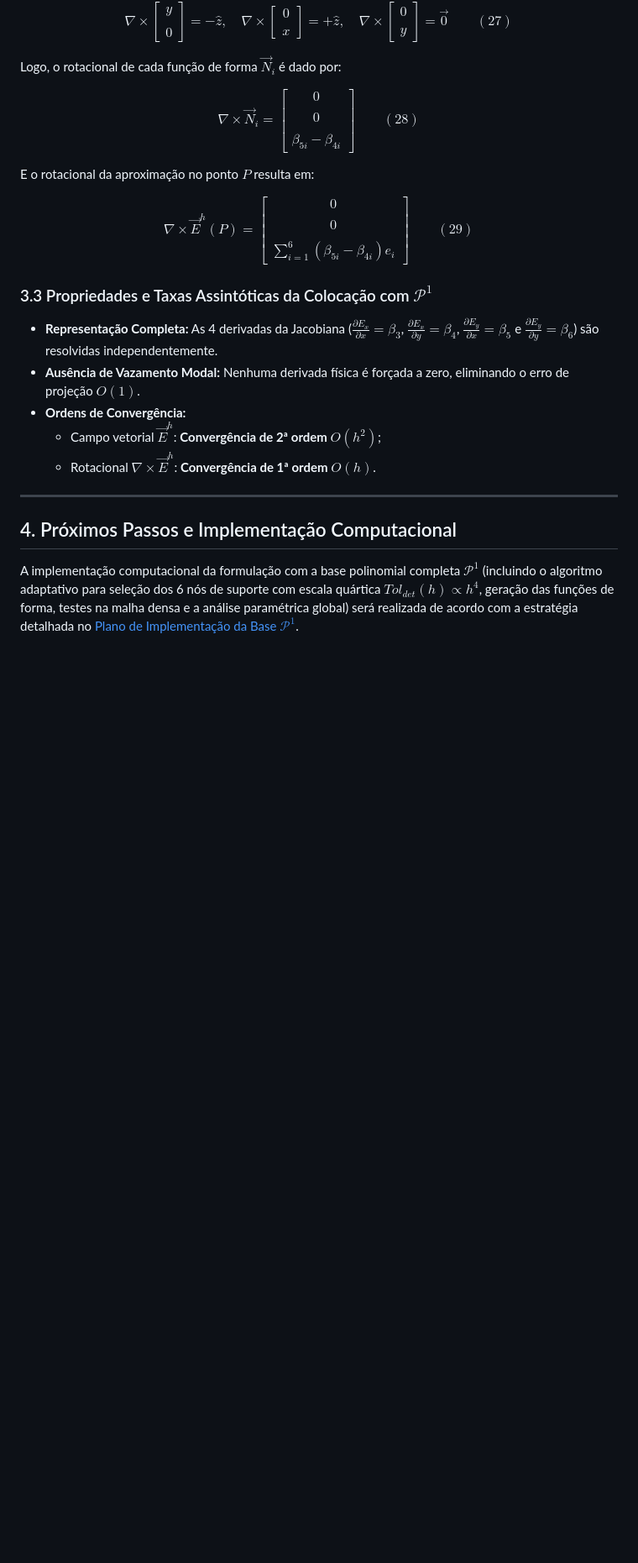
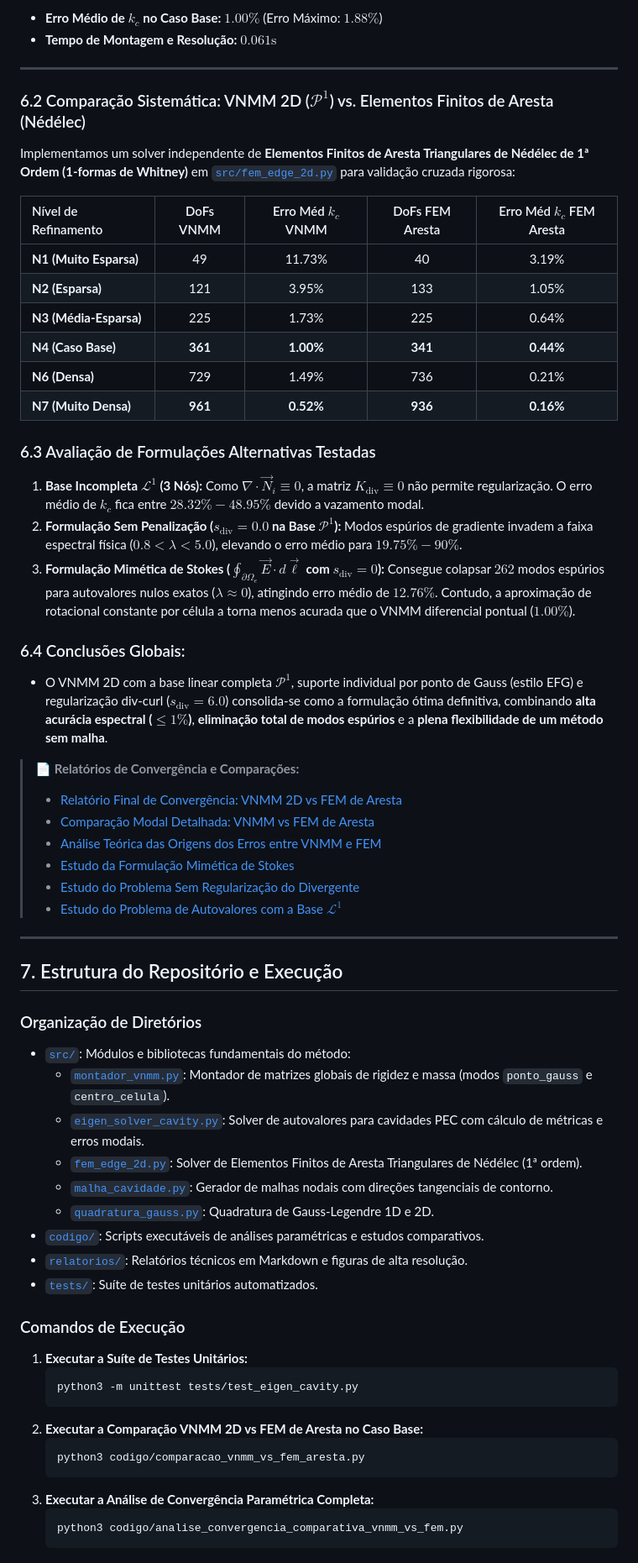
Before and after one commit to rencmbr/teste-cod, a Markdown page: Readme.md, the part around one of its changes. Shown at 84% size. Drawn GitHub-style; blank space fills up the shorter version.

Commit message:
docs: update VNMM 2D documentation to include $\mathcal{P}^1$ basis and 6-node support analysis

````diff
--- a/Readme.md
+++ b/Readme.md
@@ -253,30 +162,64 @@ $$
-$$
-\nabla \times \begin{bmatrix} y \\\\ 0 \end{bmatrix} = -\hat{z}, \quad
-\nabla \times \begin{bmatrix} 0 \\\\ x \end{bmatrix} = +\hat{z}, \quad
-\nabla \times \begin{bmatrix} 0 \\\\ y \end{bmatrix} = \vec{0} \qquad (27)
-$$
-
-Logo, o rotacional de cada função de forma $\vec{N}_i$ é dado por:
-
-$$
-\nabla \times \vec{N}_i = \begin{bmatrix} 0 \\\\ 0 \\\\ \beta_{5i} - \beta_{4i} \end{bmatrix} \qquad (28)
-$$
-
-E o rotacional da aproximação no ponto $P$ resulta em:
-
-$$
-\nabla \times \vec{E}^h(P) = \begin{bmatrix} 0 \\\\ 0 \\\\ \sum_{i=1}^6 (\beta_{5i} - \beta_{4i}) e_i \end{bmatrix} \qquad (29)
-$$
-
-### 3.3 Propriedades e Taxas Assintóticas da Colocação com $\mathcal{P}^1$
-- **Representação Completa:** As 4 derivadas da Jacobiana ($\frac{\partial E_x}{\partial x} = \beta_{3}$, $\frac{\partial E_x}{\partial y} = \beta_{4}$, $\frac{\partial E_y}{\partial x} = \beta_{5}$ e $\frac{\partial E_y}{\partial y} = \beta_{6}$) são resolvidas independentemente.
-- **Ausência de Vazamento Modal:** Nenhuma derivada física é forçada a zero, eliminando o erro de projeção $O(1)$.
-- **Ordens de Convergência:**
-  - Campo vetorial $\vec{E}^h$: **Convergência de 2ª ordem $O(h^2)$**;
-  - Rotacional $\nabla \times \vec{E}^h$: **Convergência de 1ª ordem $O(h)$**.
+- **Erro Médio de $k_c$ no Caso Base:** **$1.00\%$** (Erro Máximo: **$1.88\%$**)
+- **Tempo de Montagem e Resolução:** **$0.061\text{s}$**
 
 ---
 
-## 4. Próximos Passos e Implementação Computacional
+### 6.2 Comparação Sistemática: VNMM 2D ($\mathcal{P}^1$) vs. Elementos Finitos de Aresta (Nédélec)
 
-A implementação computacional da formulação com a base polinomial completa $\mathcal{P}^1$ (incluindo o algoritmo adaptativo para seleção dos 6 nós de suporte com escala quártica $Tol_{det}(h) \propto h^4$, geração das funções de forma, testes na malha densa e a análise paramétrica global) será realizada de acordo com a estratégia detalhada no [Plano de Implementação da Base $\mathcal{P}^1$](plano_implementacao_base_P1.md).
+Implementamos um solver independente de **Elementos Finitos de Aresta Triangulares de Nédélec de 1ª Ordem (1-formas de Whitney)** em [`src/fem_edge_2d.py`](src/fem_edge_2d.py) para validação cruzada rigorosa:
+
+| Nível de Refinamento | DoFs VNMM | Erro Méd $k_c$ VNMM | DoFs FEM Aresta | Erro Méd $k_c$ FEM Aresta |
+|:---|:---:|:---:|:---:|:---:|
+| **N1 (Muito Esparsa)** | 49 | 11.73% | 40 | 3.19% |
+| **N2 (Esparsa)** | 121 | 3.95% | 133 | 1.05% |
+| **N3 (Média-Esparsa)** | 225 | 1.73% | 225 | 0.64% |
+| **N4 (Caso Base)** | **361** | **1.00%** | **341** | **0.44%** |
+| **N6 (Densa)** | 729 | 1.49% | 736 | 0.21% |
+| **N7 (Muito Densa)** | **961** | **0.52%** | **936** | **0.16%** |
+
+### 6.3 Avaliação de Formulações Alternativas Testadas
+
+1. **Base Incompleta $\mathcal{L}^1$ (3 Nós):** Como $\nabla \cdot \vec{N}_i \equiv 0$, a matriz $K_{\text{div}} \equiv 0$ não permite regularização. O erro médio de $k_c$ fica entre **$28.32\% - 48.95\%$** devido a vazamento modal.
+2. **Formulação Sem Penalização ($s_{\text{div}} = 0.0$ na Base $\mathcal{P}^1$):** Modos espúrios de gradiente invadem a faixa espectral física ($0.8 < \lambda < 5.0$), elevando o erro médio para **$19.75\% - 90\%$**.
+3. **Formulação Mimética de Stokes ($\oint_{\partial \Omega_e} \vec{E} \cdot d\vec{\ell}$ com $s_{\text{div}} = 0$):** Consegue colapsar $262$ modos espúrios para autovalores nulos exatos ($\lambda \approx 0$), atingindo erro médio de $12.76\%$. Contudo, a aproximação de rotacional constante por célula a torna menos acurada que o VNMM diferencial pontual ($1.00\%$).
+
+### 6.4 Conclusões Globais:
+- O VNMM 2D com a base linear completa $\mathcal{P}^1$, suporte individual por ponto de Gauss (estilo EFG) e regularização div-curl ($s_{\text{div}} = 6.0$) consolida-se como a formulação ótima definitiva, combinando **alta acurácia espectral ($\le 1\%$)**, **eliminação total de modos espúrios** e a **plena flexibilidade de um método sem malha**.
+
+> 📄 **Relatórios de Convergência e Comparações:**
+> - [Relatório Final de Convergência: VNMM 2D vs FEM de Aresta](relatorios/relatorio_final_convergencia_vnmm_vs_fem.md)
+> - [Comparação Modal Detalhada: VNMM vs FEM de Aresta](relatorios/relatorio_comparacao_vnmm_vs_fem_aresta.md)
+> - [Análise Teórica das Origens dos Erros entre VNMM e FEM](relatorios/analise_origem_erros_vnmm_vs_fem.md)
+> - [Estudo da Formulação Mimética de Stokes](relatorios/relatorio_rotacional_mimetico_stokes.md)
+> - [Estudo do Problema Sem Regularização do Divergente](relatorios/relatorio_sem_regularizacao_divergente.md)
+> - [Estudo do Problema de Autovalores com a Base $\mathcal{L}^1$](relatorios/relatorio_estudo_base_L1.md)
+
+---
+
+## 7. Estrutura do Repositório e Execução
+
+### Organização de Diretórios
+- [`src/`](src/): Módulos e bibliotecas fundamentais do método:
+  - [`montador_vnmm.py`](src/montador_vnmm.py): Montador de matrizes globais de rigidez e massa (modos `ponto_gauss` e `centro_celula`).
+  - [`eigen_solver_cavity.py`](src/eigen_solver_cavity.py): Solver de autovalores para cavidades PEC com cálculo de métricas e erros modais.
+  - [`fem_edge_2d.py`](src/fem_edge_2d.py): Solver de Elementos Finitos de Aresta Triangulares de Nédélec (1ª ordem).
+  - [`malha_cavidade.py`](src/malha_cavidade.py): Gerador de malhas nodais com direções tangenciais de contorno.
+  - [`quadratura_gauss.py`](src/quadratura_gauss.py): Quadratura de Gauss-Legendre 1D e 2D.
+- [`codigo/`](codigo/): Scripts executáveis de análises paramétricas e estudos comparativos.
+- [`relatorios/`](relatorios/): Relatórios técnicos em Markdown e figuras de alta resolução.
+- [`tests/`](tests/): Suíte de testes unitários automatizados.
+
+### Comandos de Execução
+
+1. **Executar a Suíte de Testes Unitários:**
+   ```bash
+   python3 -m unittest tests/test_eigen_cavity.py
+   ```
+2. **Executar a Comparação VNMM 2D vs FEM de Aresta no Caso Base:**
+   ```bash
+   python3 codigo/comparacao_vnmm_vs_fem_aresta.py
+   ```
+3. **Executar a Análise de Convergência Paramétrica Completa:**
+   ```bash
+   python3 codigo/analise_convergencia_comparativa_vnmm_vs_fem.py
+   ```
````
Also changed, not shown: other parts of Readme.md (+110 -201 lines).
